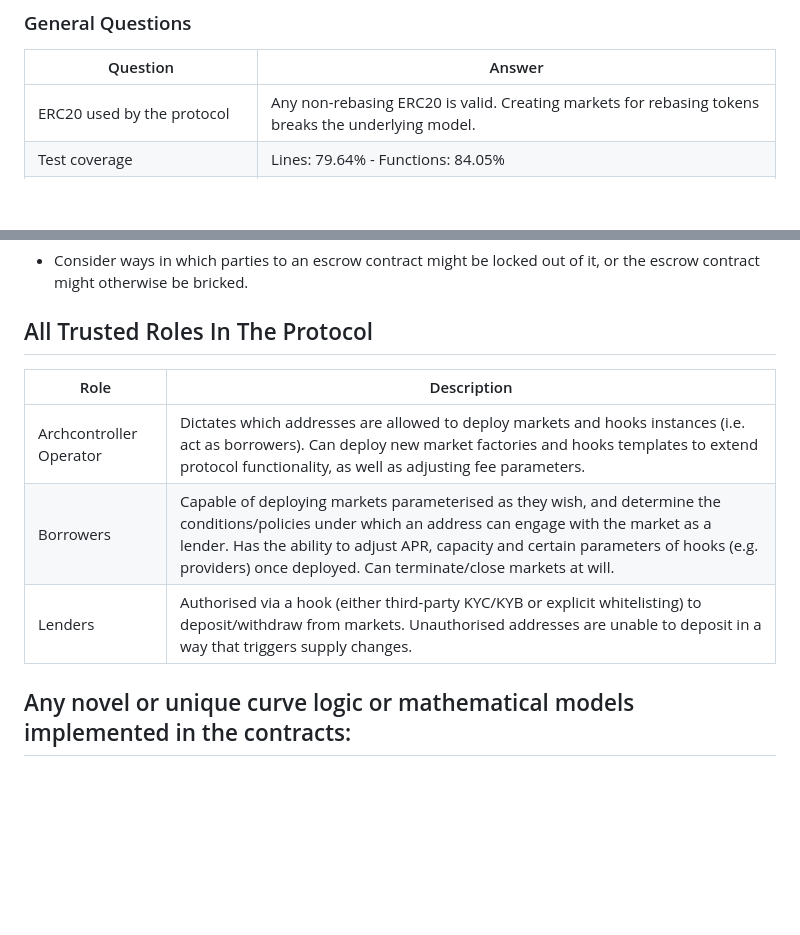
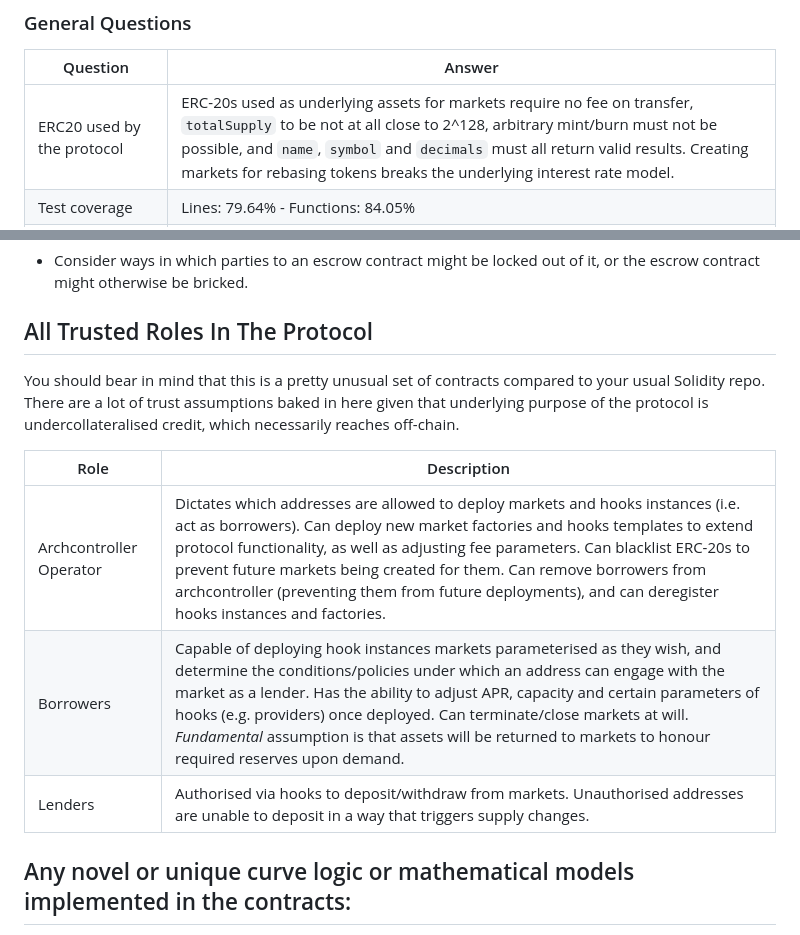
Before and after one commit to code-423n4/2024-08-wildcat, a Markdown page: README.md, 2 parts joined by grey strips. GitHub-like rendering; blank space fills up the shorter version.

```diff
--- a/README.md
+++ b/README.md
@@ -260,7 +260,7 @@ The fundamental core of the protocol (V1) has previously been audited by Code4re
 
 | Question                                | Answer                       |
 | --------------------------------------- | ---------------------------- |
-| ERC20 used by the protocol              |       Any non-rebasing ERC20 is valid. Creating markets for rebasing tokens breaks the underlying model.             |
+| ERC20 used by the protocol              | ERC-20s used as underlying assets for markets require no fee on transfer, `totalSupply` to be not at all close to 2^128, arbitrary mint/burn must not be possible, and `name`, `symbol` and `decimals` must all return valid results. Creating markets for rebasing tokens breaks the underlying interest rate model.      |
 | Test coverage                           | Lines: 79.64% - Functions: 84.05%                          |
 | ERC721 used  by the protocol            |            None              |
 | ERC777 used by the protocol             |           None                |
@@ -412,12 +412,13 @@ We are aware of some aspects of this already [see: https://docs.wildcat.finance/
 
 ## All Trusted Roles In The Protocol
 
+You should bear in mind that this is a pretty unusual set of contracts compared to your usual Solidity repo. There are a lot of trust assumptions baked in here given that underlying purpose of the protocol is undercollateralised credit, which necessarily reaches off-chain.
 
 | Role                                | Description                       |
 | --------------------------------------- | ---------------------------- |
-| Archcontroller Operator                          |  Dictates which addresses are allowed to deploy markets and hooks instances (i.e. act as borrowers).  Can deploy new market factories and hooks templates to extend protocol functionality, as well as adjusting fee parameters.               |
-| Borrowers                             |  Capable of deploying markets parameterised as they wish, and determine the conditions/policies under which an address can engage with the market as a lender. Has the ability to adjust APR, capacity and certain parameters of hooks (e.g. providers) once deployed. Can terminate/close markets at will.                         |
-| Lenders                             |  Authorised via a hook (either third-party KYC/KYB or explicit whitelisting) to deposit/withdraw from markets. Unauthorised addresses are unable to deposit in a way that triggers supply changes.                       |
+| Archcontroller Operator                          |  Dictates which addresses are allowed to deploy markets and hooks instances (i.e. act as borrowers).  Can deploy new market factories and hooks templates to extend protocol functionality, as well as adjusting fee parameters. Can blacklist ERC-20s to prevent future markets being created for them. Can remove borrowers from archcontroller (preventing them from future deployments), and can deregister hooks instances and factories.        |
+| Borrowers                             |  Capable of deploying hook instances markets parameterised as they wish, and determine the conditions/policies under which an address can engage with the market as a lender. Has the ability to adjust APR, capacity and certain parameters of hooks (e.g. providers) once deployed. Can terminate/close markets at will. _Fundamental_ assumption is that assets will be returned to markets to honour required reserves upon demand.                        |
+| Lenders                             |  Authorised via hooks to deposit/withdraw from markets. Unauthorised addresses are unable to deposit in a way that triggers supply changes.                       |
 
 ## Any novel or unique curve logic or mathematical models implemented in the contracts:
 
```
